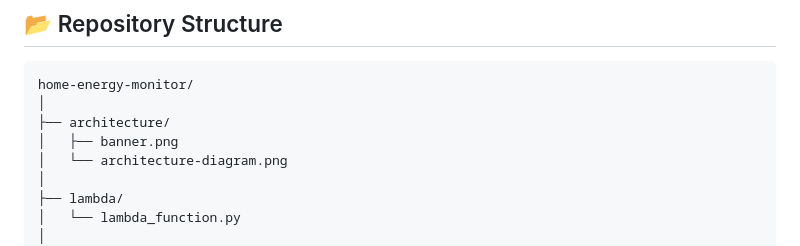
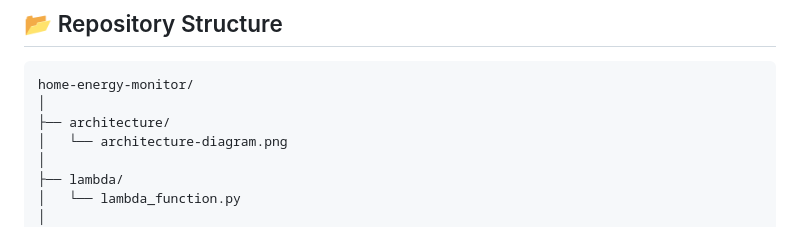
Before and after one commit to TempleStephen/home-energy-monitor, a Markdown page: README.md, the part around one of its changes. Rendered like a GitHub page.

Commit message:
Remove banner image from README
Removed banner image reference from README.

```diff
--- a/README.md
+++ b/README.md
@@ -120,7 +116,6 @@ Smart Energy Device
 home-energy-monitor/
 │
 ├── architecture/
-│   ├── banner.png
 │   └── architecture-diagram.png
 │
 ├── lambda/
```
Also changed, not shown: other parts of README.md (+0 -4 lines).
